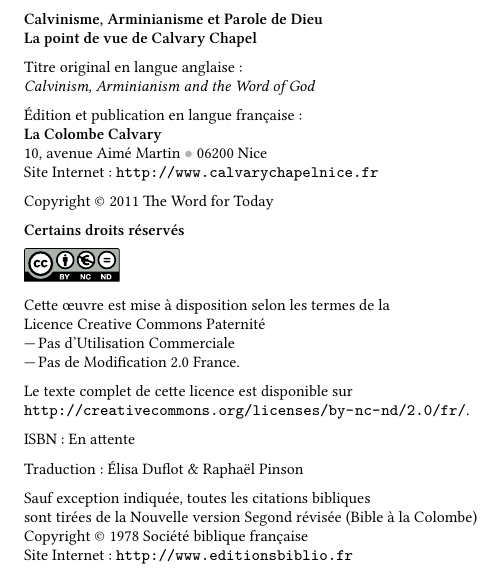
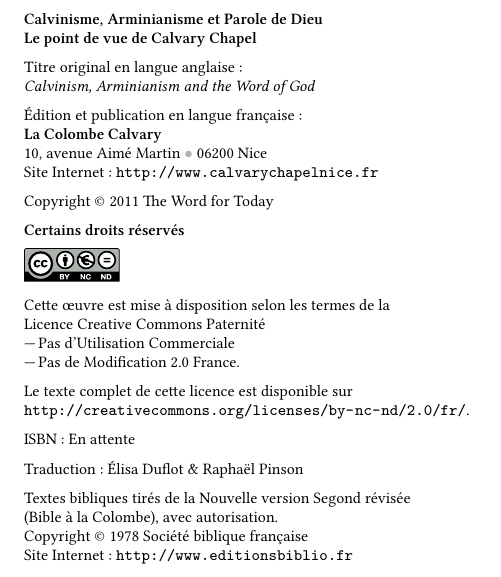
Before and after one commit to cc-translators/calvinisme, a LaTeX book (calvinisme_digest.tex, which reads copyright.tex): part of page 2 of 28, cut so that both start at the same text. Compiled offline with XeLaTeX; a missing font is replaced by an installed copy or a similar font; an older LaTeX class or package is replaced by its successor.

Commit message:
Fixes copyright

```diff
--- a/copyright.tex
+++ b/copyright.tex
@@ -6,7 +6,7 @@
 {\scriptsize
 
 {\bfseries Calvinisme, Arminianisme et Parole de Dieu\\
-La point de vue de Calvary Chapel}
+Le point de vue de Calvary Chapel}
 
 Titre original en langue anglaise~:\\
 \emph{Calvinism, Arminianism and the Word of God}
@@ -34,8 +34,8 @@
 
 Traduction~: Élisa Duflot \& Raphaël Pinson
 
-Sauf exception indiquée, toutes les citations bibliques \\
- sont tirées de la Nouvelle version Segond révisée (Bible à la Colombe) \\
+Textes bibliques tirés de la Nouvelle version Segond révisée \\
+ (Bible à la Colombe), avec autorisation. \\
  Copyright \copyright{}~1978 Société biblique française \\
 Site Internet~: \url{http://www.editionsbiblio.fr}
 
```
